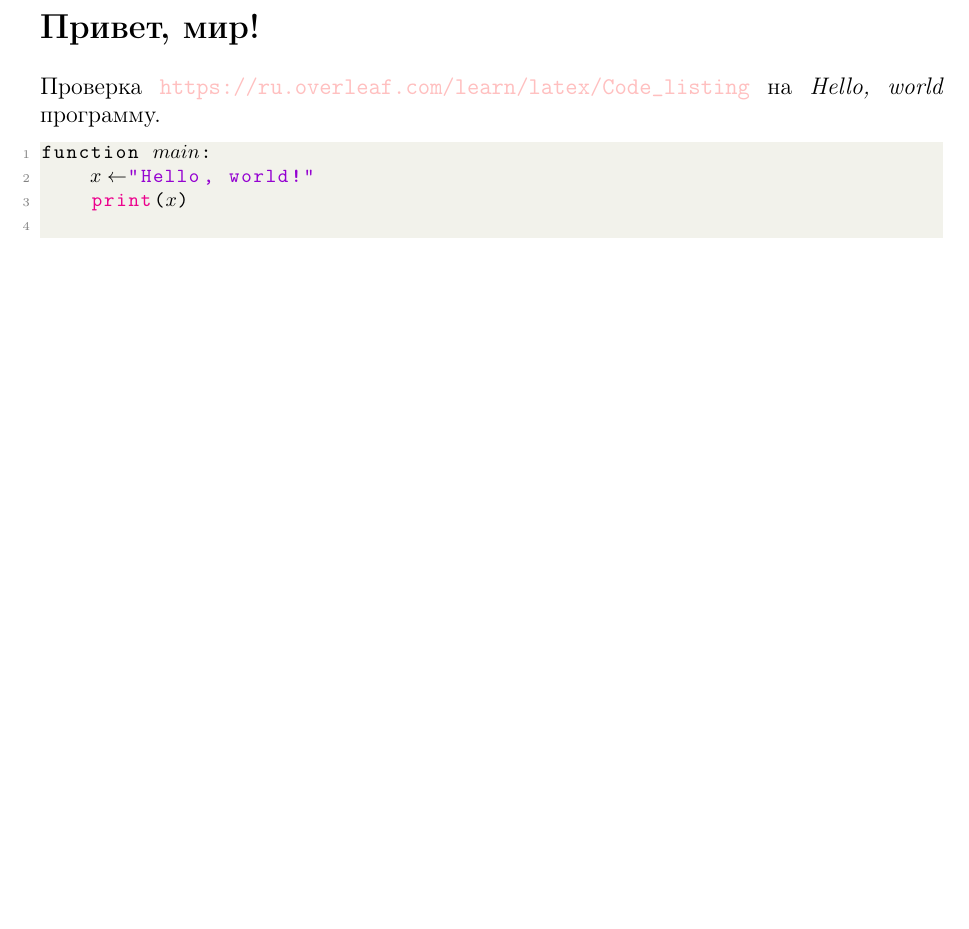
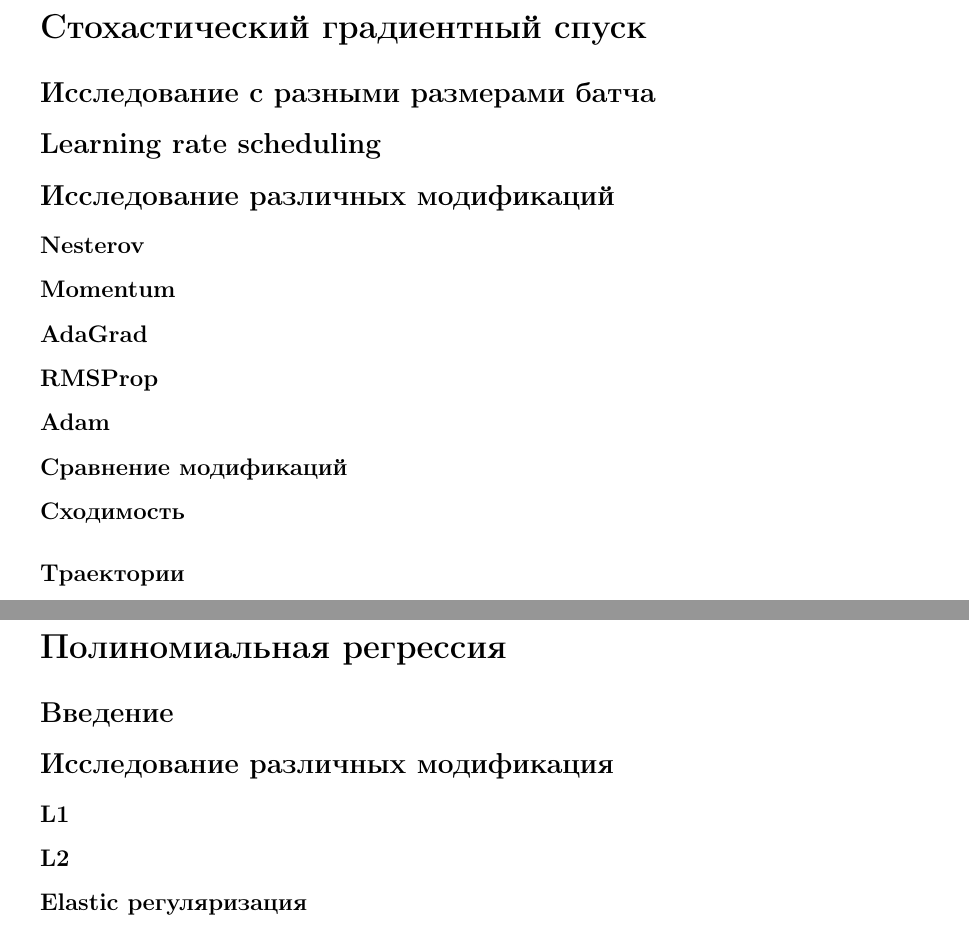
Before and after one commit to trio-at-optimization/optimization-lab2, a LaTeX document (Report.tex): part of page 2 of 2 before the commit and two parts of pages 2 and 3 of 3 after it, the two joined at a grey line, cut at the place of the change, the shorter picture padded with empty space. Compiled offline with pdfLaTeX.

Commit message:
* Changed section's.

```diff
--- a/Report.tex
+++ b/Report.tex
@@ -86,11 +86,23 @@
 	\hfill\begin{minipage}{\hdwidth}\hd\end{minipage}
 	\endgroup
 	\newpage
-	\section*{Привет, мир!}
-	Проверка \url{https://ru.overleaf.com/learn/latex/Code_listing} на \textit{Hello, world} программу.
-	\begin{lstlisting}[language=python]
-function $main$:
-	$x \gets$"Hello, world!"
-	print($x$)
-	\end{lstlisting}
+	\section*{Стохастический градиентный спуск}
+	\subsection*{Исследование с разными размерами батча}
+	\subsection*{Learning rate scheduling}
+	\subsection*{Исследование различных модификаций}
+	\subsubsection*{Nesterov}
+	\subsubsection*{Momentum}
+	\subsubsection*{AdaGrad}
+	\subsubsection*{RMSProp}
+	\subsubsection*{Adam}
+	\subsubsection*{Сравнение модификаций}
+	\paragraph{Сходимость}
+	\paragraph{Траектории}
+	\newpage
+	\section*{Полиномиальная регрессия}
+	\subsection*{Введение}
+	\subsection*{Исследование различных модификация}
+	\subsubsection*{L1}
+	\subsubsection*{L2}
+	\subsubsection*{Elastic регуляризация}
 \end{document}
```
Also changed, not shown: Report.pdf, Report.tex (2 more changed lines).
